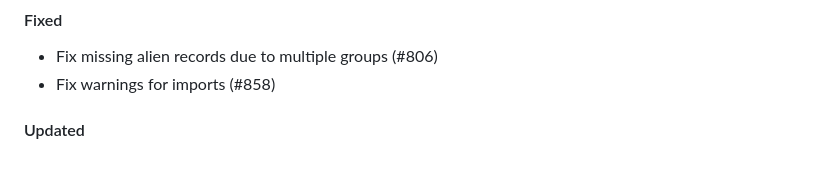
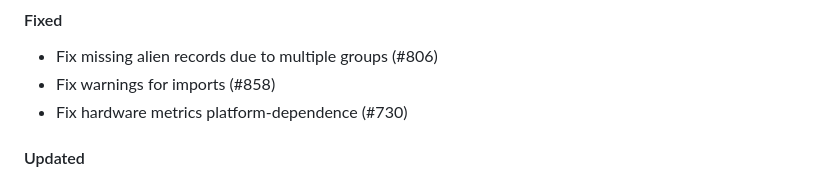
Before and after one commit to qoollo/bob, a Markdown page: CHANGELOG.md, the part around the change. GitHub-like rendering.

Commit message:
730 update changelog

```diff
--- a/CHANGELOG.md
+++ b/CHANGELOG.md
@@ -17,7 +17,7 @@ Bob versions changelog
 #### Fixed
 - Fix missing alien records due to multiple groups (#806)
 - Fix warnings for imports (#858)
-
+- Fix hardware metrics platform-dependence (#730)
 
 #### Updated
 - Update crates versions: tokio, bytes, uuid, infer, base64, bitflags, regex, async-lock (#769)
```
